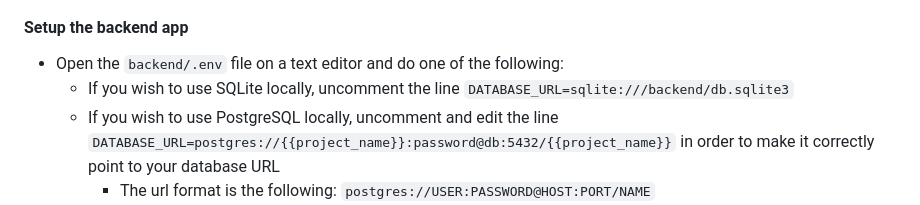
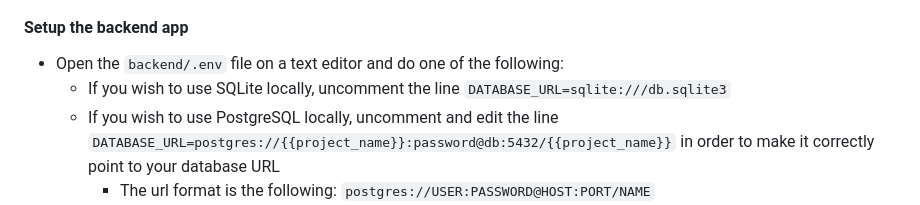
Before and after one commit to vintasoftware/django-react-boilerplate, a Markdown page: README.md, the part around the change. Rendered like a GitHub page.

Commit message:
sqlite path correction

```diff
--- a/README.md
+++ b/README.md
@@ -143,7 +143,7 @@ After completing ALL of the above, remove this `Project bootstrap` section from
 #### Setup the backend app
 
 -   Open the `backend/.env` file on a text editor and do one of the following:
-    -   If you wish to use SQLite locally, uncomment the line `DATABASE_URL=sqlite:///backend/db.sqlite3`
+    -   If you wish to use SQLite locally, uncomment the line `DATABASE_URL=sqlite:///db.sqlite3`
     -   If you wish to use PostgreSQL locally, uncomment and edit the line `DATABASE_URL=postgres://{{project_name}}:password@db:5432/{{project_name}}` in order to make it correctly point to your database URL
         -   The url format is the following: `postgres://USER:PASSWORD@HOST:PORT/NAME`
     -   If you wish to use another database engine locally, add a new `DATABASE_URL` setting for the database you wish to use
```
